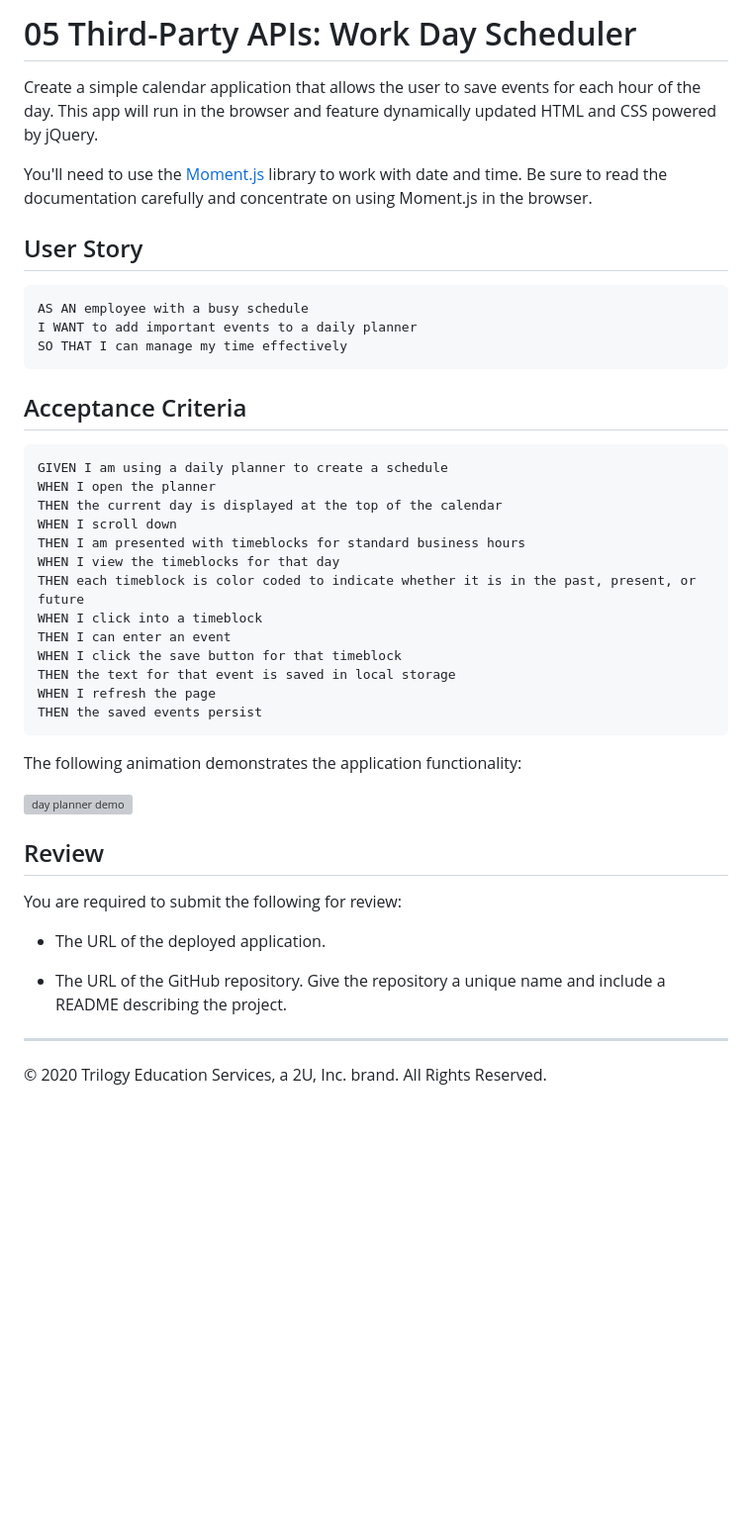
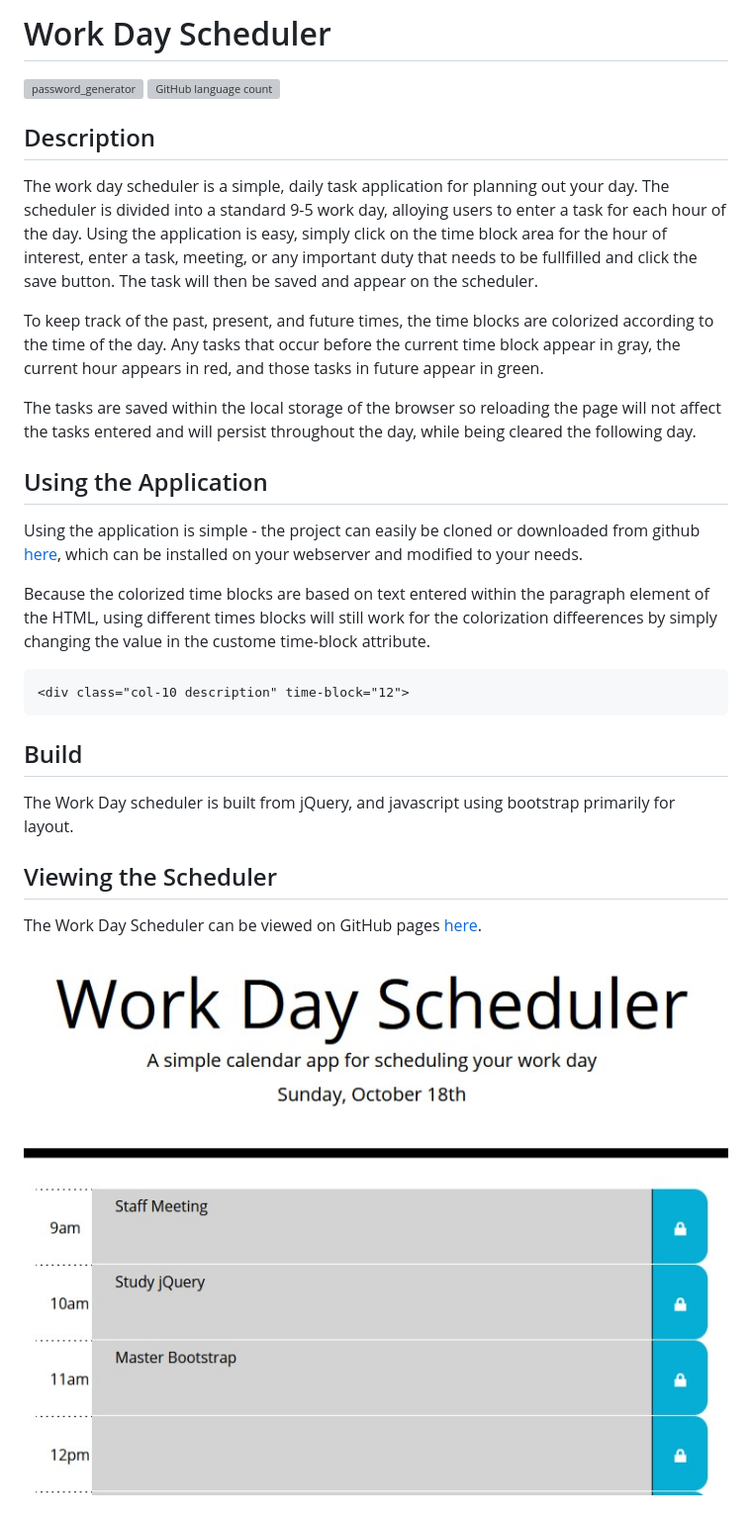
Before and after one commit to yooperjb/work-day-scheduler, a Markdown page: README.md, the part around the change. Shown: that part at 99% size. Rendered like a GitHub page; pictures changed too: assets/images/application.jpg (added); blank space fills up the shorter version; grey boxes are pictures that could not be loaded.

Commit message:
More styling changes

````diff
--- a/README.md
+++ b/README.md
@@ -1,46 +1,27 @@
-# 05 Third-Party APIs: Work Day Scheduler
+# Work Day Scheduler
 
-Create a simple calendar application that allows the user to save events for each hour of the day. This app will run in the browser and feature dynamically updated HTML and CSS powered by jQuery.
+![password_generator](https://img.shields.io/github/languages/top/yooperjb/password_generator)  ![GitHub language count](https://img.shields.io/github/languages/count/yooperjb/password_generator)
 
-You'll need to use the [Moment.js](https://momentjs.com/) library to work with date and time. Be sure to read the documentation carefully and concentrate on using Moment.js in the browser.
+## Description
+The work day scheduler is a simple, daily task application for planning out your day. The scheduler is divided into a standard 9-5 work day, alloying users to enter a task for each hour of the day. Using the application is easy, simply click on the time block area for the hour of interest, enter a task, meeting, or any important duty that needs to be fullfilled and click the save button. The task will then be saved and appear on the scheduler.
 
-## User Story
+To keep track of the past, present, and future times, the time blocks are colorized according to the time of the day. Any tasks that occur before the current time block appear in gray, the current hour appears in red, and those tasks in future appear in green.
+
+The tasks are saved within the local storage of the browser so reloading the page will not affect the tasks entered and will persist throughout the day, while being cleared the following day.
+
+## Using the Application
+Using the application is simple - the project can easily be cloned or downloaded from github [here](https://yooperjb.github.io/work-day-scheduler/), which can be installed on your webserver and modified to your needs.
+
+Because the colorized time blocks are based on text entered within the paragraph element of the HTML, using different times blocks will still work for the colorization diffeerences by simply changing the value in the custome time-block attribute.
 
 ```
-AS AN employee with a busy schedule
-I WANT to add important events to a daily planner
-SO THAT I can manage my time effectively
+<div class="col-10 description" time-block="12">
 ```
 
-## Acceptance Criteria
+## Build
+The Work Day scheduler is built from jQuery, and javascript using bootstrap primarily for layout.
 
-```
-GIVEN I am using a daily planner to create a schedule
-WHEN I open the planner
-THEN the current day is displayed at the top of the calendar
-WHEN I scroll down
-THEN I am presented with timeblocks for standard business hours
-WHEN I view the timeblocks for that day
-THEN each timeblock is color coded to indicate whether it is in the past, present, or future
-WHEN I click into a timeblock
-THEN I can enter an event
-WHEN I click the save button for that timeblock
-THEN the text for that event is saved in local storage
-WHEN I refresh the page
-THEN the saved events persist
-```
+## Viewing the Scheduler
+The Work Day Scheduler can be viewed on GitHub pages [here](https://yooperjb.github.io/work-day-scheduler/).
 
-The following animation demonstrates the application functionality:
-
-![day planner demo](./Assets/05-third-party-apis-homework-demo.gif)
-
-## Review
-
-You are required to submit the following for review:
-
-* The URL of the deployed application.
-
-* The URL of the GitHub repository. Give the repository a unique name and include a README describing the project.
-
-- - -
-© 2020 Trilogy Education Services, a 2U, Inc. brand. All Rights Reserved.
+![Scheduler](./assets/images/application.jpg)
````
